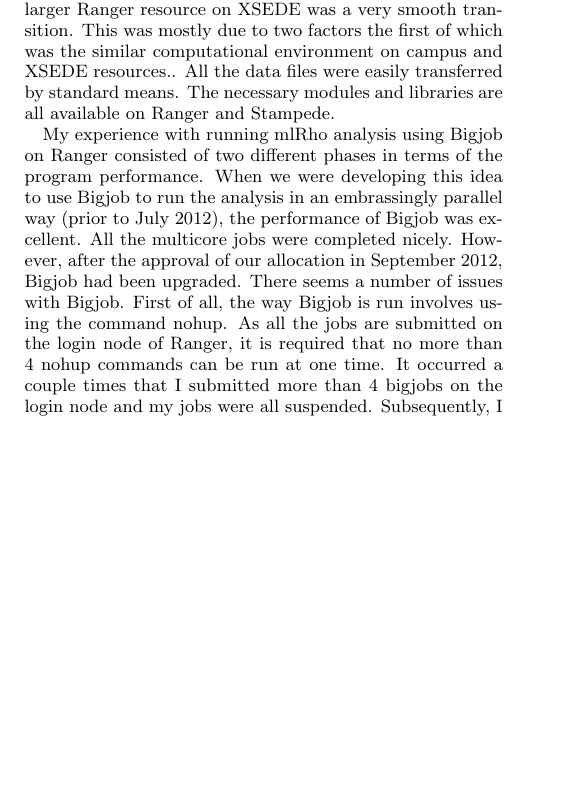
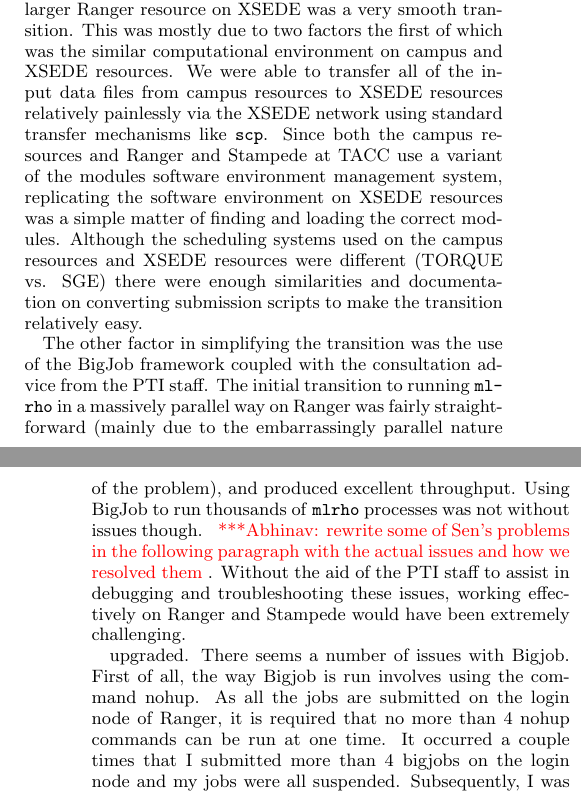
Before and after one commit to scamicha/XSEDE13, a LaTeX paper (xsede13.tex): part of one column of page 6 of 8 before the commit and two parts of the columns of pages 6 and 7 of 8 after it, the two joined at a grey line, cut so that both start at the same text, the shorter picture padded with empty space. Compiled offline with pdfLaTeX.

Commit message:
Fixed Abhinav's git issues

```diff
--- a/xsede13.tex
+++ b/xsede13.tex
@@ -728,8 +728,28 @@
 \subsection{User Experience}
 Overall the end user experience of migrating from the relatively modest Quarry and Mason local clusters to the
 much larger Ranger resource on XSEDE was a very smooth transition. This was mostly due to two factors the
-first of which was the similar computational environment on campus and XSEDE resources.. All the data files were easily transferred by standard means. The necessary modules and libraries are all available on Ranger and Stampede.
+first of which was the similar computational environment on campus and XSEDE resources. We were able to
+transfer all of the input data files from campus resources to XSEDE resources relatively painlessly via the
+XSEDE network using standard transfer mechanisms like \ty{scp}. Since both the campus resources and Ranger and
+Stampede at TACC use a variant of the modules software environment management system, replicating the software
+environment on XSEDE resources was a simple matter of finding and loading the correct modules. Although the
+scheduling systems used on the campus resources and XSEDE resources were different (TORQUE vs. SGE) there were
+enough similarities and documentation on converting submission scripts to make the transition relatively
+easy.
 
-My experience with running mlRho analysis using Bigjob on Ranger consisted of two different phases in terms of the program performance. When we were developing this idea to use Bigjob to run the analysis in an embrassingly parallel way (prior to July 2012), the performance of Bigjob was excellent. All the multicore jobs were completed nicely. However, after the approval of our allocation in September 2012, Bigjob had been upgraded. There seems a number of issues with Bigjob. First of all, the way Bigjob is run involves using the command nohup. As all the jobs are submitted on the login node of Ranger, it is required that no more than 4 nohup commands can be run at one time. It occurred a couple times that I submitted more than 4 bigjobs on the login node and my jobs were all suspended. Subsequently, I was banned from running the jobs. Unfortunately, I was not notified until I found all my jobs were not running for two to three days. This seems to me rather counter productive. For my project, I need to submit ~100 multicore jobs (requiring on average 1024-4096 cores) in total. I would like to have the capacity to submit a number of jobs in the queue and collect data when the jobs are done. Assuming each job is done right, submitting four jobs at a time is not problematic. What is truly problematic is that I encountered a situation that many cores (up to 60\% of the cores) in the same job cannot finish the analysis properly, resulting many missing values. Finding out the missing values and creating new jobs will not necessarily solve the problem, because I often had cores not working properly in these new jobs.
+The other factor in simplifying  the transition was the use of the BigJob framework coupled with the
+consultation advice from the PTI staff. The initial transition to running \ty{mlrho} in a massively parallel
+way on Ranger was fairly straightforward (mainly due to the embarrassingly parallel nature of the problem),
+and produced excellent throughput. Using BigJob to run thousands of \ty{mlrho} processes was not without
+issues though. \abhi{rewrite some of Sen's problems in the following paragraph with the actual issues and how
+  we resolved them}. Without the aid of the PTI staff to assist in debugging and troubleshooting these issues,
+working effectively on Ranger and Stampede would have been extremely challenging.
 
-The queuing time on Ranger was largely determined by how many jobs each user have used in the recent past. For a heavy user in the last one or two days, the queuing time might be 1-2 days for new jobs. The Stampede is excellent in terms of queuing time. At this moment, any job gets started almost immediately.
+%My experience with running mlRho analysis using Bigjob on Ranger consisted of two different phases in terms of
+%the program performance. When we were developing this idea to use Bigjob to run the analysis in an
+%embrassingly parallel way (prior to July 2012), the performance of Bigjob was excellent. All the multicore
+%jobs were completed nicely. However, after the approval of our allocation in September 2012, Bigjob had been
+upgraded. There seems a number of issues with Bigjob. First of all, the way Bigjob is run involves using the
+command nohup. As all the jobs are submitted on the login node of Ranger, it is required that no more than 4
+nohup commands can be run at one time. It occurred a couple times that I submitted more than 4 bigjobs on the
+login node and my jobs were all suspended. Subsequently, I was banned from running the jobs. Unfortunately, I
```
Also changed, not shown: xsede13.tex (25 more changed lines).
